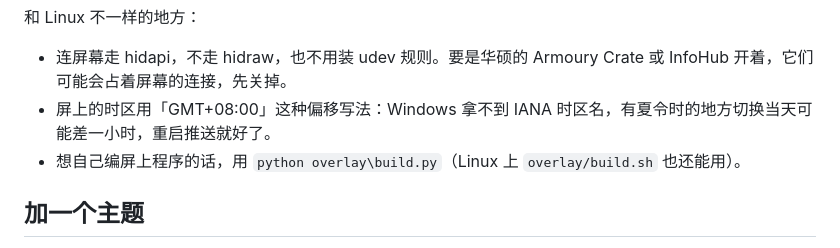
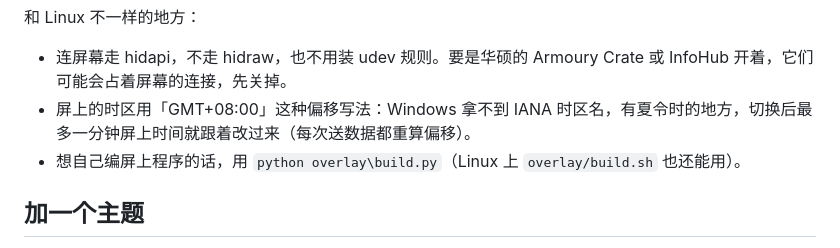
Before and after one commit to zleo-ai/ryuo-studio, a Markdown page: README.md, the part around the change. GitHub-like rendering.

Commit message:
README：更正 Windows 夏令时说明

```diff
--- a/README.md
+++ b/README.md
@@ -60,7 +60,7 @@ powershell -ExecutionPolicy Bypass -File desktop\install_windows.ps1
 和 Linux 不一样的地方：
 
 - 连屏幕走 hidapi，不走 hidraw，也不用装 udev 规则。要是华硕的 Armoury Crate 或 InfoHub 开着，它们可能会占着屏幕的连接，先关掉。
-- 屏上的时区用「GMT+08:00」这种偏移写法：Windows 拿不到 IANA 时区名，有夏令时的地方切换当天可能差一小时，重启推送就好了。
+- 屏上的时区用「GMT+08:00」这种偏移写法：Windows 拿不到 IANA 时区名，有夏令时的地方，切换后最多一分钟屏上时间就跟着改过来（每次送数据都重算偏移）。
 - 想自己编屏上程序的话，用 `python overlay\build.py`（Linux 上 `overlay/build.sh` 也还能用）。
 
 ## 加一个主题
```
